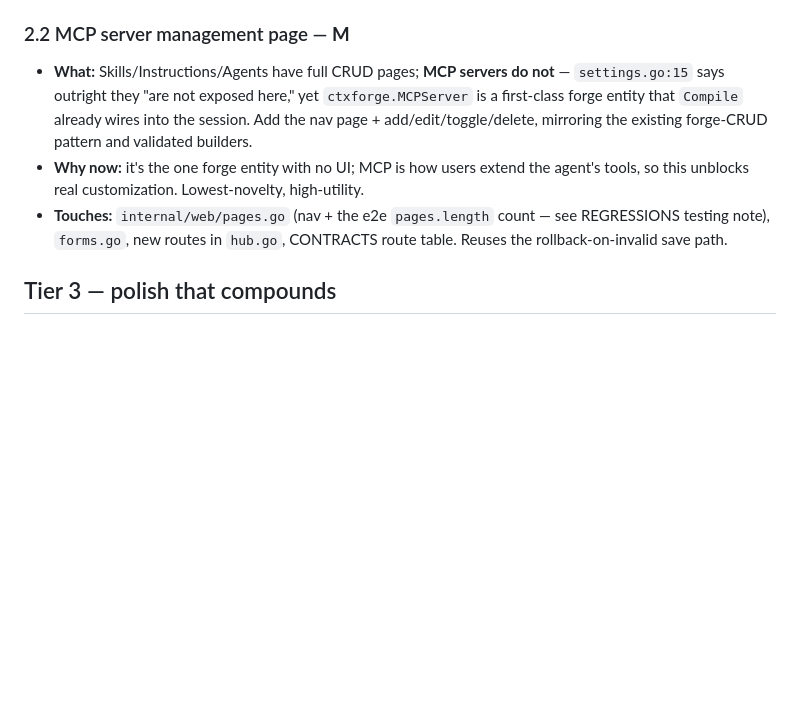
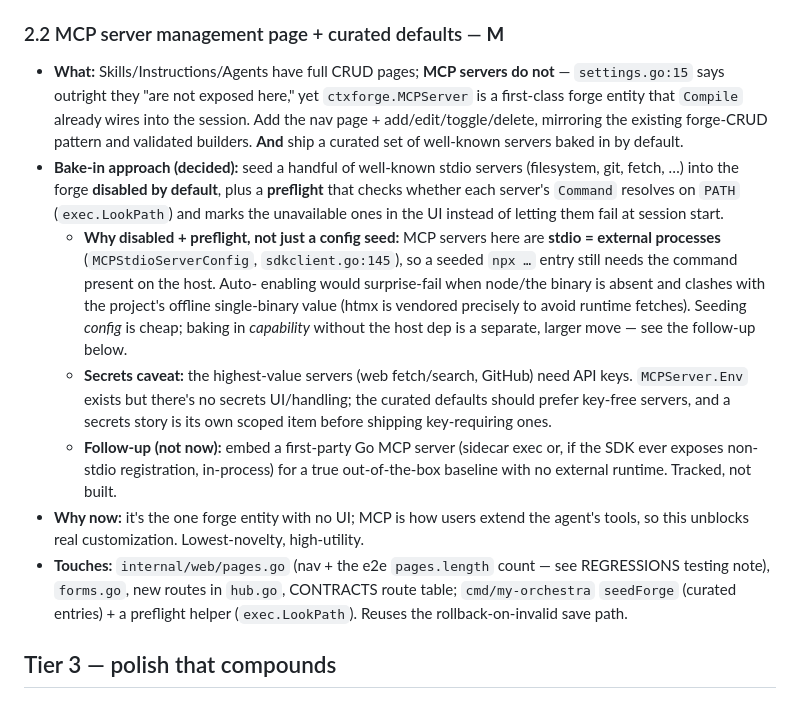
Before and after one commit to dotts-h/Copilot-sdk, a Markdown page: docs/NEXT_FEATURES.md, the part around the change. Rendered like a GitHub page; blank space fills up the shorter version.

Commit message:
docs: scope baked-in MCP defaults (curated, disabled + preflight)
Expand feature 2.2: ship a curated set of well-known MCP servers seeded
into the forge disabled-by-default, with a PATH preflight that flags
unavailable ones rather than failing at session start. Capture the
rationale (stdio servers are external processes, so seeding config is
cheap but baking in capability is a separate larger move), the secrets
caveat, and an embedded first-party server as a tracked follow-up.

```diff
--- a/docs/NEXT_FEATURES.md
+++ b/docs/NEXT_FEATURES.md
@@ -77,17 +77,38 @@ multiple agents. The product is named for orchestration it doesn't yet expose.
   the seam (`Send`/session lifecycle for sub-runs), `internal/web` (lanes,
   a workflow page). Record the model as an ADR before building.
 
-### 2.2 MCP server management page  — **M**
+### 2.2 MCP server management page + curated defaults  — **M**
 - **What:** Skills/Instructions/Agents have full CRUD pages; **MCP servers do
   not** — `settings.go:15` says outright they "are not exposed here," yet
   `ctxforge.MCPServer` is a first-class forge entity that `Compile` already wires
   into the session. Add the nav page + add/edit/toggle/delete, mirroring the
-  existing forge-CRUD pattern and validated builders.
+  existing forge-CRUD pattern and validated builders. **And** ship a curated set
+  of well-known servers baked in by default.
+- **Bake-in approach (decided):** seed a handful of well-known stdio servers
+  (filesystem, git, fetch, …) into the forge **disabled by default**, plus a
+  **preflight** that checks whether each server's `Command` resolves on `PATH`
+  (`exec.LookPath`) and marks the unavailable ones in the UI instead of letting
+  them fail at session start.
+  - **Why disabled + preflight, not just a config seed:** MCP servers here are
+    **stdio = external processes** (`MCPStdioServerConfig`, `sdkclient.go:145`),
+    so a seeded `npx …` entry still needs the command present on the host. Auto-
+    enabling would surprise-fail when node/the binary is absent and clashes with
+    the project's offline single-binary value (htmx is vendored precisely to
+    avoid runtime fetches). Seeding *config* is cheap; baking in *capability*
+    without the host dep is a separate, larger move — see the follow-up below.
+  - **Secrets caveat:** the highest-value servers (web fetch/search, GitHub) need
+    API keys. `MCPServer.Env` exists but there's no secrets UI/handling; the
+    curated defaults should prefer key-free servers, and a secrets story is its
+    own scoped item before shipping key-requiring ones.
+  - **Follow-up (not now):** embed a first-party Go MCP server (sidecar exec or,
+    if the SDK ever exposes non-stdio registration, in-process) for a true
+    out-of-the-box baseline with no external runtime. Tracked, not built.
 - **Why now:** it's the one forge entity with no UI; MCP is how users extend the
   agent's tools, so this unblocks real customization. Lowest-novelty, high-utility.
 - **Touches:** `internal/web/pages.go` (nav + the e2e `pages.length` count —
   see REGRESSIONS testing note), `forms.go`, new routes in `hub.go`, CONTRACTS
-  route table. Reuses the rollback-on-invalid save path.
+  route table; `cmd/my-orchestra` `seedForge` (curated entries) + a preflight
+  helper (`exec.LookPath`). Reuses the rollback-on-invalid save path.
 
 ## Tier 3 — polish that compounds
 
```
